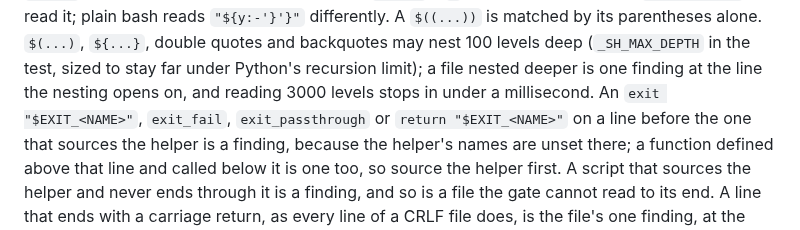
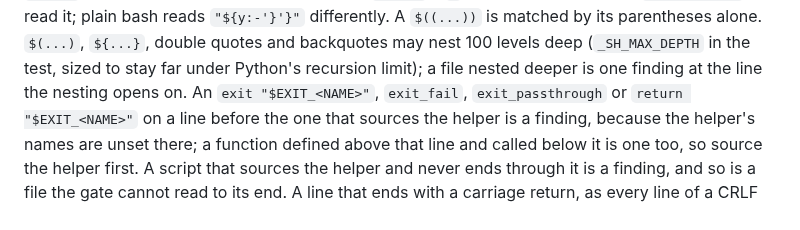
Before and after one commit to JuanSync7/project-keel, a Markdown page: docs/guides/limits-and-troubleshooting.md, the part around the change. Rendered like a GitHub page.

```diff
--- a/docs/guides/limits-and-troubleshooting.md
+++ b/docs/guides/limits-and-troubleshooting.md
@@ -564,7 +564,7 @@ it; plain bash reads `"${y:-'}'}"` differently. A `$((...))` is matched by
 its parentheses alone. `$(...)`, `${...}`, double quotes and backquotes may
 nest 100 levels deep (`_SH_MAX_DEPTH` in the test, sized to stay far under
 Python's recursion limit); a file nested deeper is one finding at the line
-the nesting opens on, and reading 3000 levels stops in under a millisecond. An `exit "$EXIT_<NAME>"`, `exit_fail`, `exit_passthrough` or
+the nesting opens on. An `exit "$EXIT_<NAME>"`, `exit_fail`, `exit_passthrough` or
 `return "$EXIT_<NAME>"` on a line before the one that sources the helper is
 a finding, because the helper's names are unset there; a function defined
 above that line and called below it is one too, so source the helper first.
```
Also changed, not shown: docs/guides/deterministic-checks.md (+9 -3 lines).
